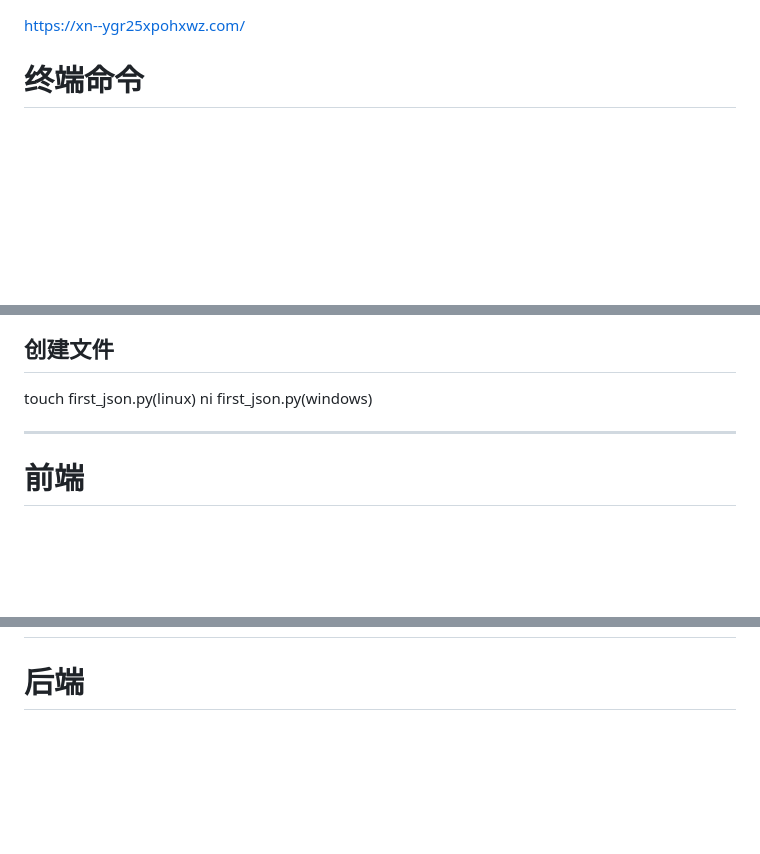
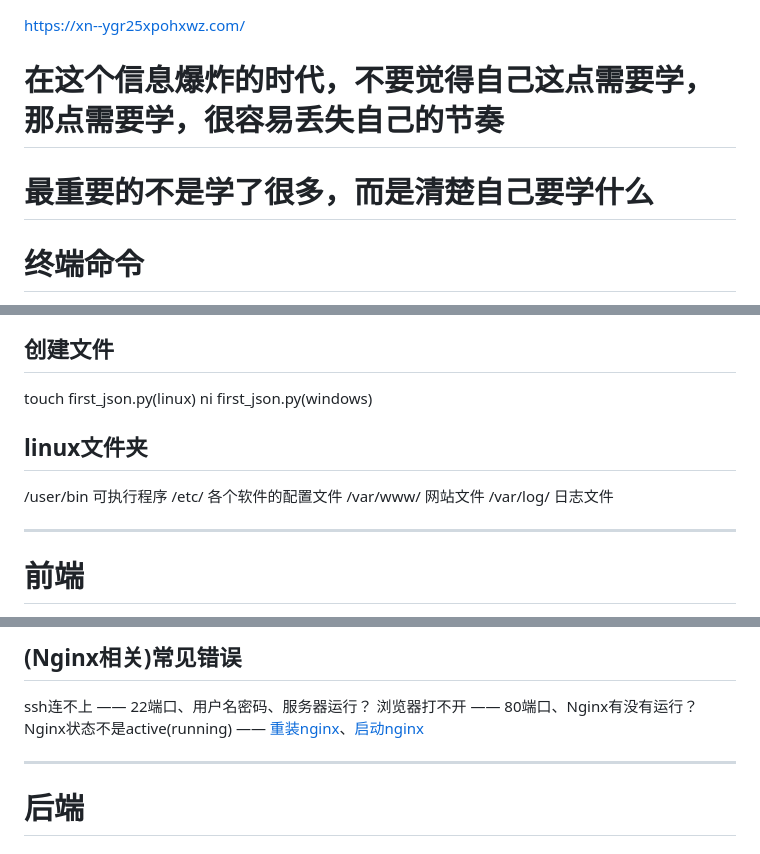
Before and after one commit to foreverturning/full_stack_forever, a Markdown page: readme.md, 3 parts joined by grey strips. Drawn GitHub-style; blank space fills up the shorter version.

```diff
--- a/readme.md
+++ b/readme.md
@@ -1,4 +1,7 @@
 <https://xn--ygr25xpohxwz.com/>
+
+# 在这个信息爆炸的时代，不要觉得自己这点需要学，那点需要学，很容易丢失自己的节奏
+# 最重要的不是学了很多，而是清楚自己要学什么
 
 # 终端命令
 cd/ls/mkdir/pwd/rm/rmdir......
@@ -24,6 +27,13 @@ start ：用合适的工具去打开
 touch first_json.py(linux)
 ni first_json.py(windows)
 
+## linux文件夹
+
+/user/bin   可执行程序
+/etc/       各个软件的配置文件 <span id="etc"></span>
+/var/www/   网站文件
+/var/log/   日志文件
+
 ---
 
 # 前端
@@ -77,3 +137,8 @@ Ubuntu 24.04 LTS (Ubuntu每两年推出一个版本，26年推出26.04) (2404资
+## (Nginx相关)常见错误
+ssh连不上 —— 22端口、用户名密码、服务器运行？
+浏览器打不开 —— 80端口、Nginx有没有运行？
+Nginx状态不是active(running) —— [重装nginx](#安装nginx)、[启动nginx](#启动nginx)
+
 ---
 
 # 后端
```
Also changed, not shown: other parts of readme.md (+56 -6 lines).
